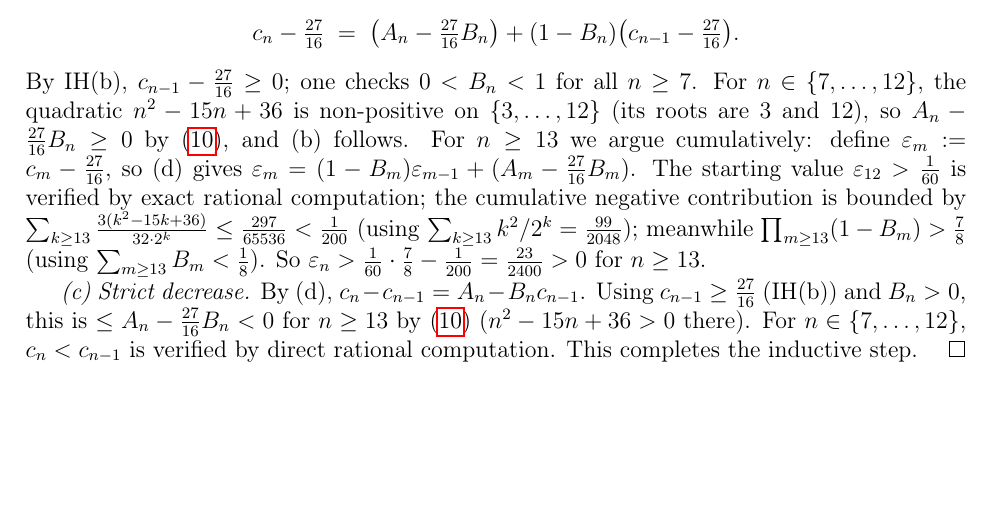
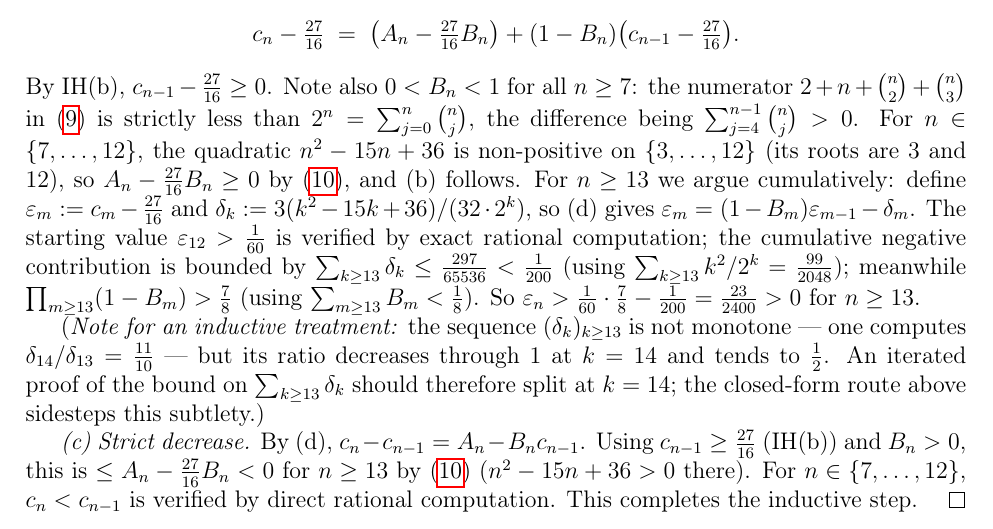
Before and after one commit to pfaffelh/coins, a LaTeX paper (Manuscript/manuscript.tex): part of page 7 of 8, cut so that both start at the same text, the shorter picture padded with empty space. Compiled offline with pdfLaTeX.

Commit message:
Manuscript §4.3: add two clarifying remarks from formalization
Two minor additions to the joint proof of Lemmas 4.6, 4.7, 4.8 +
Prop 4.9 in §4.3, prompted by the Lean formalization:

1. Make explicit why 0 < B_n < 1 for n ≥ 7: the numerator
   2 + n + C(n,2) + C(n,3) is strictly less than 2^n because the
   missing terms ∑_{j=4}^{n-1} C(n,j) > 0. Previously stated as
   "one checks" without justification.

2. Add a parenthetical note that (δ_k)_{k ≥ 13} is not monotone:
   δ_14 / δ_13 = 11/10 > 1, with the ratio dropping through 1 at
   k = 14 and tending to 1/2. The closed-form bound on ∑ δ_k
   sidesteps this subtlety, but an iterated/inductive proof
   (as in the Lean formalization) should split at k = 14.

Also factored out δ_k as an explicit symbol in the cumulative
calculation for clarity.

Co-Authored-By: Claude Opus 4.7 (1M context) <noreply@anthropic.com>

```diff
--- a/Manuscript/manuscript.tex
+++ b/Manuscript/manuscript.tex
@@ -482,22 +482,34 @@ $<n$ supplying exactly what is needed at level~$n$.
     \;=\; \bigl(A_n-\tfrac{27}{16}B_n\bigr)
         + (1-B_n)\bigl(c_{n-1}-\tfrac{27}{16}\bigr).
   \]
-  By IH(b), $c_{n-1}-\tfrac{27}{16}\ge 0$; one checks
-  $0<B_n<1$ for all $n\ge 7$.  For $n\in\{7,\dots,12\}$, the
+  By IH(b), $c_{n-1}-\tfrac{27}{16}\ge 0$.  Note also
+  $0<B_n<1$ for all $n\ge 7$: the numerator
+  $2+n+\binom{n}{2}+\binom{n}{3}$ in~\eqref{eq:AB} is strictly
+  less than $2^n=\sum_{j=0}^n\binom{n}{j}$, the difference being
+  $\sum_{j=4}^{n-1}\binom{n}{j}>0$.  For $n\in\{7,\dots,12\}$, the
   quadratic $n^2-15n+36$ is non-positive on $\{3,\dots,12\}$
   (its roots are $3$ and $12$), so $A_n-\tfrac{27}{16}B_n\ge 0$
   by~\eqref{eq:alg-id}, and~(b) follows.  For $n\ge 13$ we argue
-  cumulatively: define $\varepsilon_m:=c_m-\tfrac{27}{16}$,
-  so~(d) gives $\varepsilon_m=(1-B_m)\varepsilon_{m-1}+(A_m-\tfrac{27}{16}B_m)$.
+  cumulatively: define $\varepsilon_m:=c_m-\tfrac{27}{16}$ and
+  $\delta_k:=3(k^2-15k+36)/(32\cdot 2^k)$,
+  so~(d) gives $\varepsilon_m=(1-B_m)\varepsilon_{m-1}-\delta_m$.
   The starting value $\varepsilon_{12}>\tfrac{1}{60}$ is verified by
   exact rational computation; the cumulative negative contribution
-  is bounded by $\sum_{k\ge 13}\tfrac{3(k^2-15k+36)}{32\cdot 2^k}
+  is bounded by $\sum_{k\ge 13}\delta_k
   \le\tfrac{297}{65536}<\tfrac{1}{200}$ (using
   $\sum_{k\ge 13}k^2/2^k=\tfrac{99}{2048}$); meanwhile
   $\prod_{m\ge 13}(1-B_m)>\tfrac{7}{8}$ (using
   $\sum_{m\ge 13}B_m<\tfrac{1}{8}$).  So
   $\varepsilon_n>\tfrac{1}{60}\cdot\tfrac{7}{8}-\tfrac{1}{200}
   =\tfrac{23}{2400}>0$ for $n\ge 13$.
+
+  (\emph{Note for an inductive treatment:} the sequence
+  $(\delta_k)_{k\ge 13}$ is not monotone — one computes
+  $\delta_{14}/\delta_{13}=\tfrac{11}{10}$ — but its ratio
+  decreases through~$1$ at~$k=14$ and tends to~$\tfrac12$.  An
+  iterated proof of the bound on $\sum_{k\ge 13}\delta_k$ should
+  therefore split at~$k=14$; the closed-form route above sidesteps
+  this subtlety.)
 
   \emph{(c) Strict decrease.}  By~(d), $c_n-c_{n-1}=A_n-B_nc_{n-1}$.
   Using $c_{n-1}\ge\tfrac{27}{16}$ (IH(b)) and $B_n>0$, this is
```
Also changed, not shown: Manuscript/manuscript.pdf.
